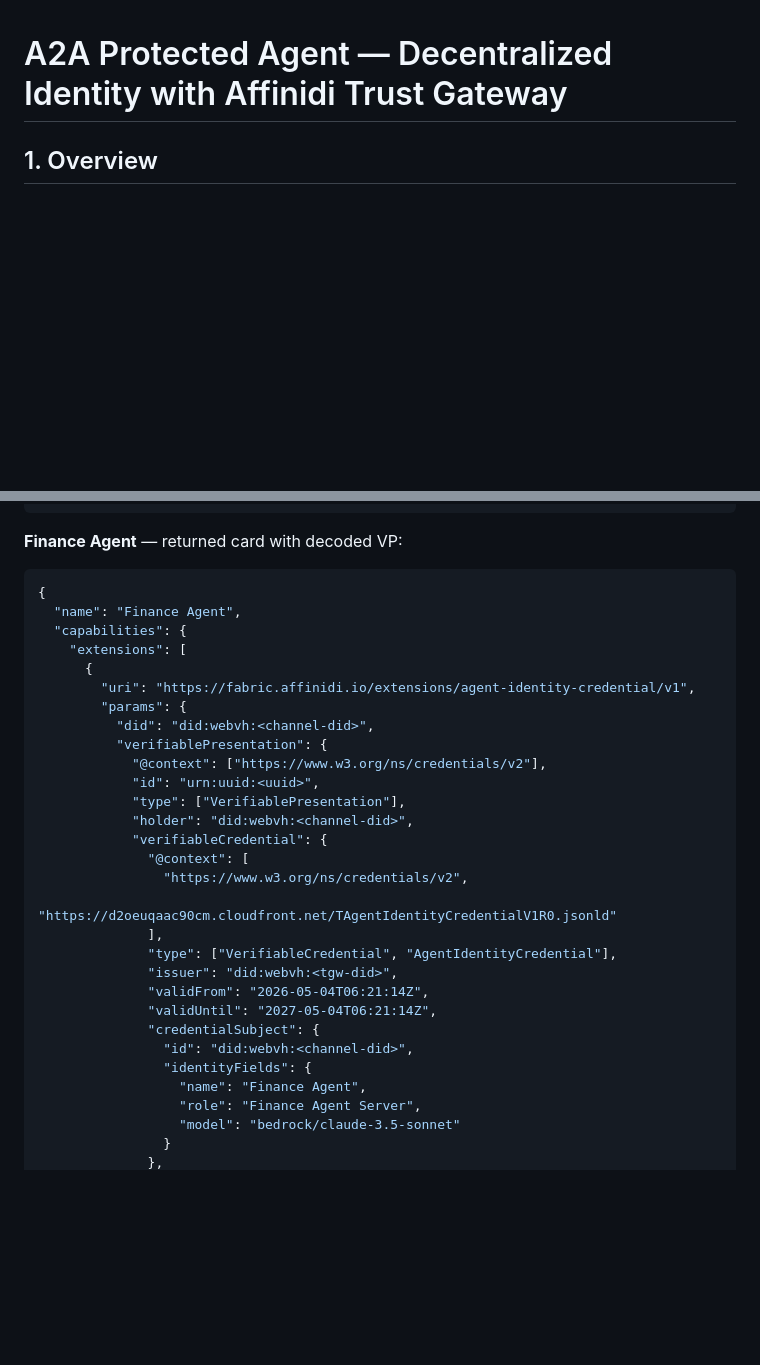
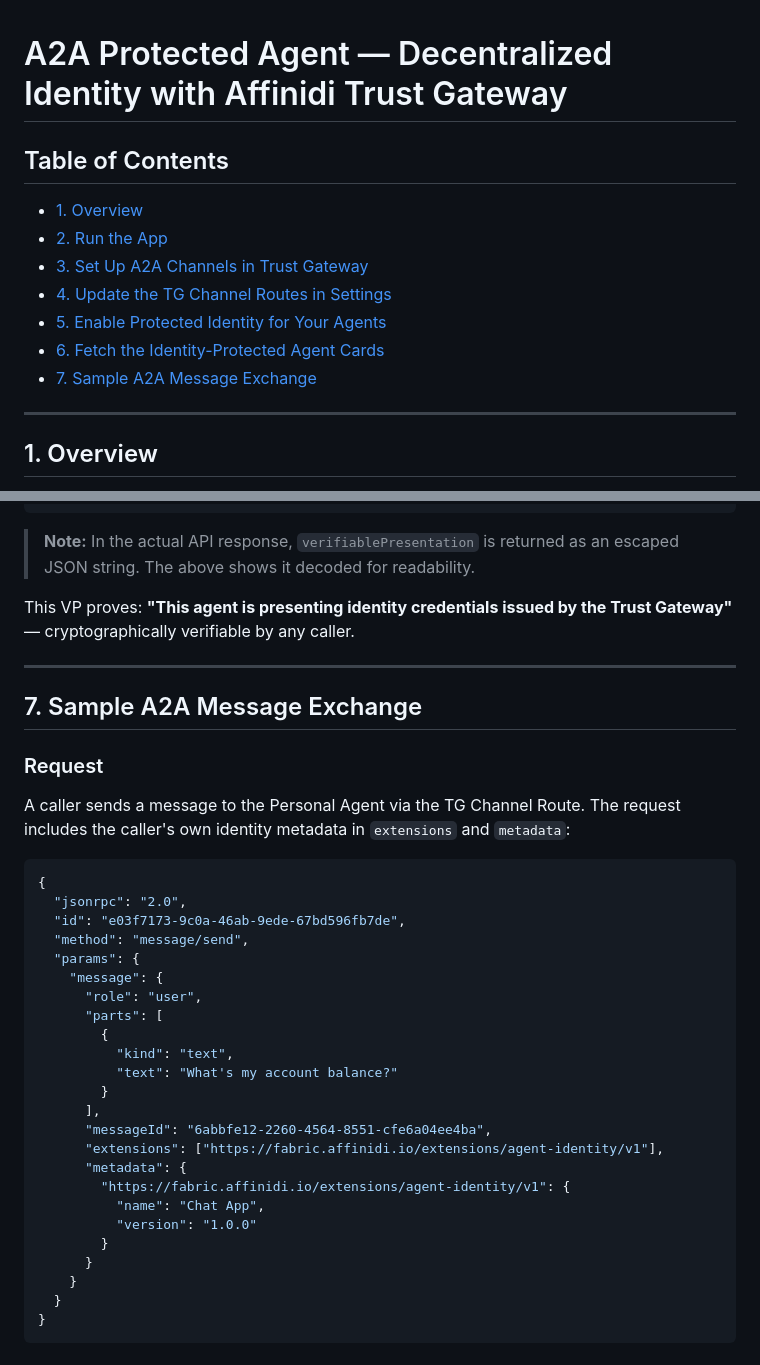
Before and after one commit to affinidi/affinidi-labs-tgw-get-started, a Markdown page: a2a-protected-agent/README.MD, 2 parts joined by grey strips. Drawn GitHub-style; blank space fills up the shorter version.

````diff
--- a/a2a-protected-agent/README.MD
+++ b/a2a-protected-agent/README.MD
@@ -1,4 +1,16 @@
 # A2A Protected Agent — Decentralized Identity with Affinidi Trust Gateway
+
+## Table of Contents
+
+- [1. Overview](#1-overview)
+- [2. Run the App](#2-run-the-app)
+- [3. Set Up A2A Channels in Trust Gateway](#3-set-up-a2a-channels-in-trust-gateway)
+- [4. Update the TG Channel Routes in Settings](#4-update-the-tg-channel-routes-in-settings)
+- [5. Enable Protected Identity for Your Agents](#5-enable-protected-identity-for-your-agents)
+- [6. Fetch the Identity-Protected Agent Cards](#6-fetch-the-identity-protected-agent-cards)
+- [7. Sample A2A Message Exchange](#7-sample-a2a-message-exchange)
+
+---
 
 ## 1. Overview
 
@@ -314,34 +326,42 @@ The Trust Gateway will:
 }
 ```
 
-**Finance Agent** — returned card with decoded VP:
+> **Note:** In the actual API response, `verifiablePresentation` is returned as an escaped JSON string. The above shows it decoded for readability.
+
+This VP proves: **"This agent is presenting identity credentials issued by the Trust Gateway"** — cryptographically verifiable by any caller.
+
+---
+
+## 7. Sample A2A Message Exchange
+
+### Request
+
+A caller sends a message to the Personal Agent via the TG Channel Route. The request includes the caller's own identity metadata in `extensions` and `metadata`:
 
 ```json
 {
-  "name": "Finance Agent",
-  "capabilities": {
-    "extensions": [
-      {
-        "uri": "https://fabric.affinidi.io/extensions/agent-identity-credential/v1",
-        "params": {
-          "did": "did:webvh:<channel-did>",
-          "verifiablePresentation": {
-            "@context": ["https://www.w3.org/ns/credentials/v2"],
-            "id": "urn:uuid:<uuid>",
-            "type": ["VerifiablePresentation"],
-            "holder": "did:webvh:<channel-did>",
-            "verifiableCredential": {
-              "@context": [
-                "https://www.w3.org/ns/credentials/v2",
-                "https://d2oeuqaac90cm.cloudfront.net/TAgentIdentityCredentialV1R0.jsonld"
-              ],
-              "type": ["VerifiableCredential", "AgentIdentityCredential"],
-              "issuer": "did:webvh:<tgw-did>",
-              "validFrom": "2026-05-04T06:21:14Z",
-              "validUntil": "2027-05-04T06:21:14Z",
-              "credentialSubject": {
-                "id": "did:webvh:<channel-did>",
-                "identityFields": {
-                  "name": "Finance Agent",
-                  "role": "Finance Agent Server",
-                  "model": "bedrock/claude-3.5-sonnet"
+  "jsonrpc": "2.0",
+  "id": "e03f7173-9c0a-46ab-9ede-67bd596fb7de",
+  "method": "message/send",
+  "params": {
+    "message": {
+      "role": "user",
+      "parts": [
+        {
+          "kind": "text",
+          "text": "What's my account balance?"
+        }
+      ],
+      "messageId": "6abbfe12-2260-4564-8551-cfe6a04ee4ba",
+      "extensions": ["https://fabric.affinidi.io/extensions/agent-identity/v1"],
+      "metadata": {
+        "https://fabric.affinidi.io/extensions/agent-identity/v1": {
+          "name": "Chat App",
+          "version": "1.0.0"
+        }
+      }
+    }
+  }
+}
+```
+
````
Also changed, not shown: other parts of a2a-protected-agent/README.MD (+70 -12 lines), README.md (+31 -6 lines).
